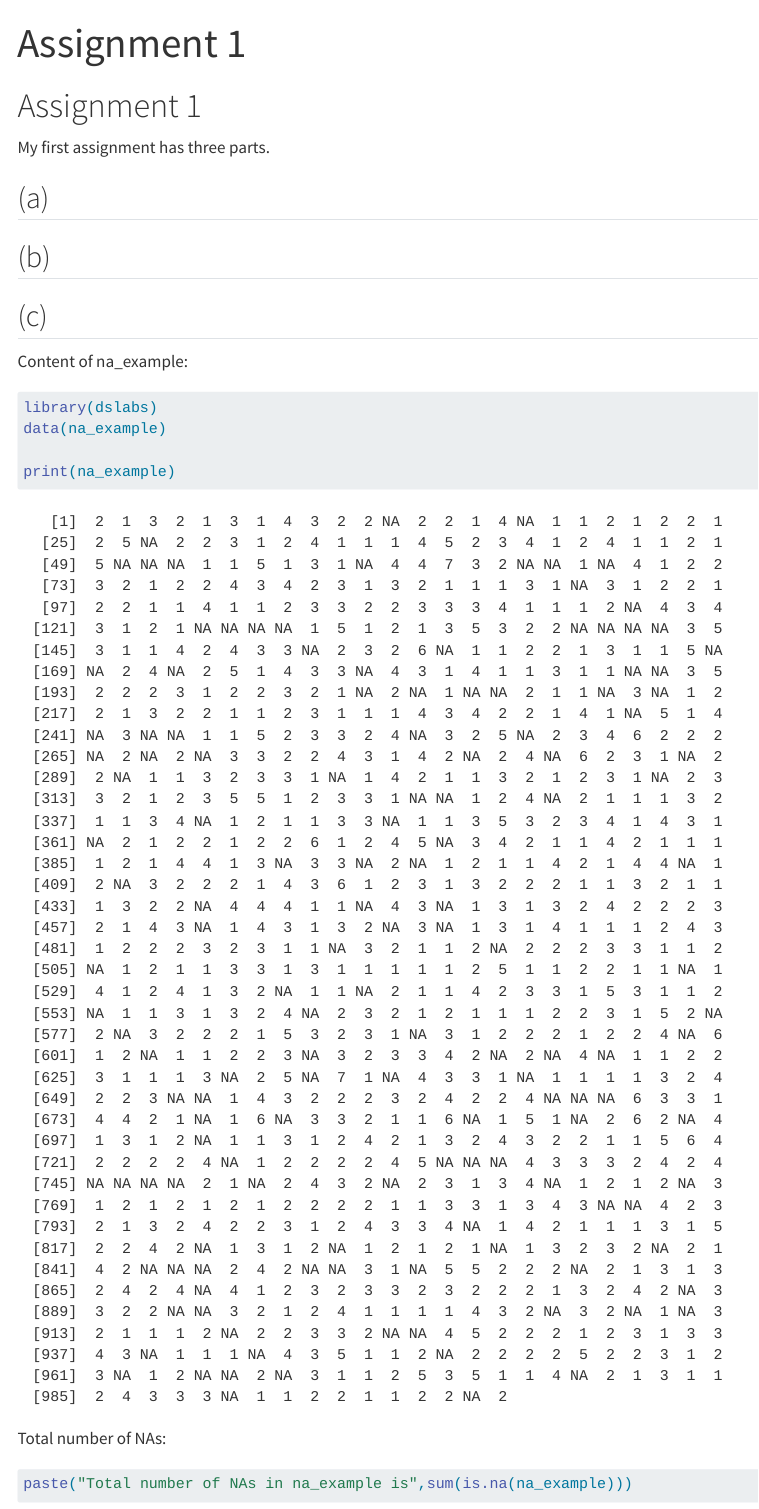
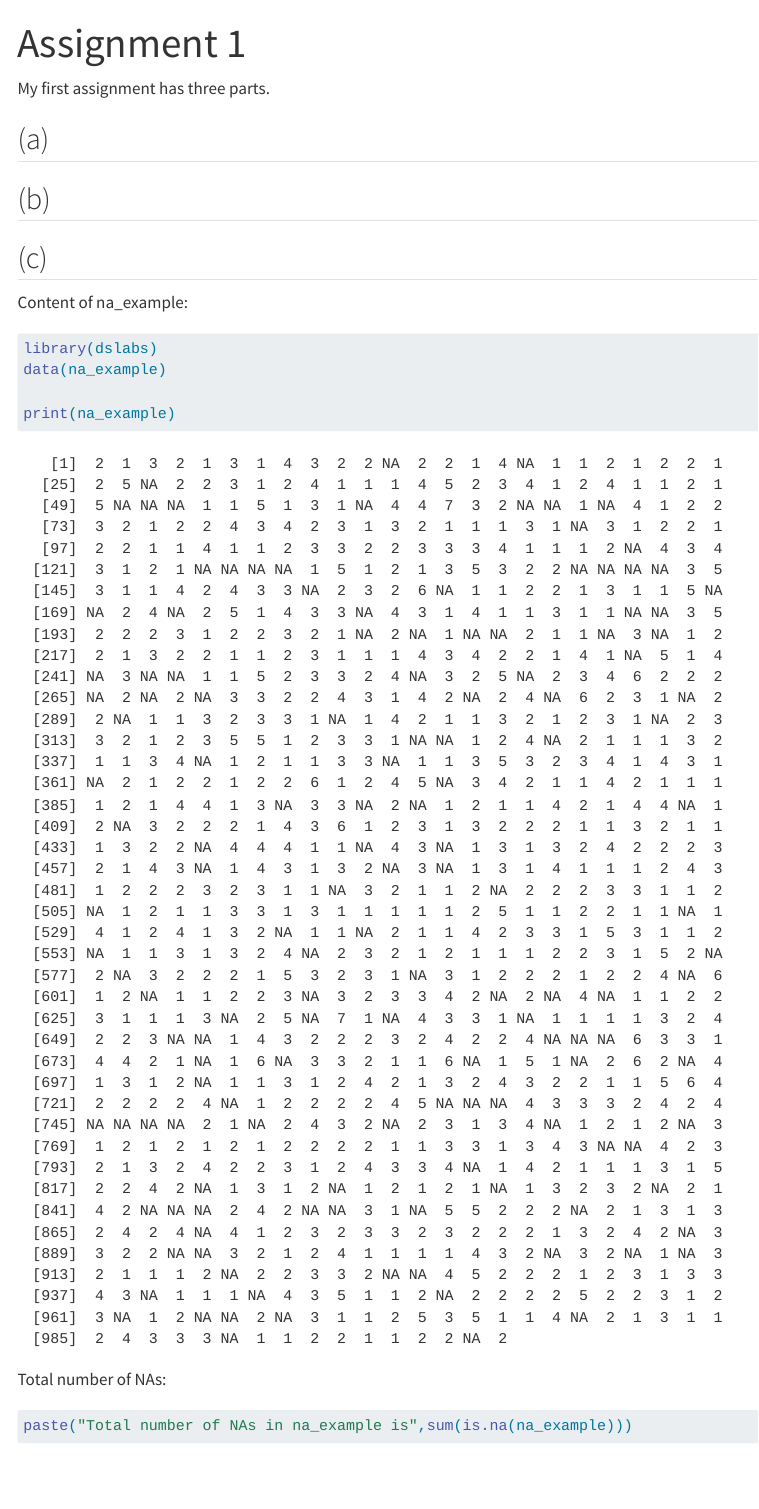
Before and after one commit to emu-hacettepe-analytics/emu430-fall2023-cemilnese, a Quarto document (assignments/assignment-1.qmd): the page in a window 1100 px wide, from its top. Rendered offline with R 4.5, knitr and Pandoc in place of Quarto, with nearby package versions; menus at the side of the page are left out.

Commit message:
spec_updates

```diff
--- a/_quarto.yml
+++ b/_quarto.yml
@@ -22,11 +22,11 @@ website:
 
     tools:
       - icon: github
-        href: https://twitter.com
+        href: https://github.com/cemilnese
       - icon: twitter
-        href: https://twitter.com
+        href: https://twitter.com/Fenerbahce?ref_src=twsrc%5Egoogle%7Ctwcamp%5Eserp%7Ctwgr%5Eauthor
       - icon: linkedin
-        href: https://linkedin.com
+        href: https://www.linkedin.com/in/cemilnese01/
 
   sidebar:
     - title: "Assignments"
--- a/assignments/assignment-1.qmd
+++ b/assignments/assignment-1.qmd
@@ -1,9 +1,6 @@
 ---
 title: "Assignment 1"
 ---
-
-# Assignment 1
-
 
 My first assignment has three parts.
 
```
Also changed, not shown: docs/search.json, _quarto.yml (2 more changed lines), 6 other files.
